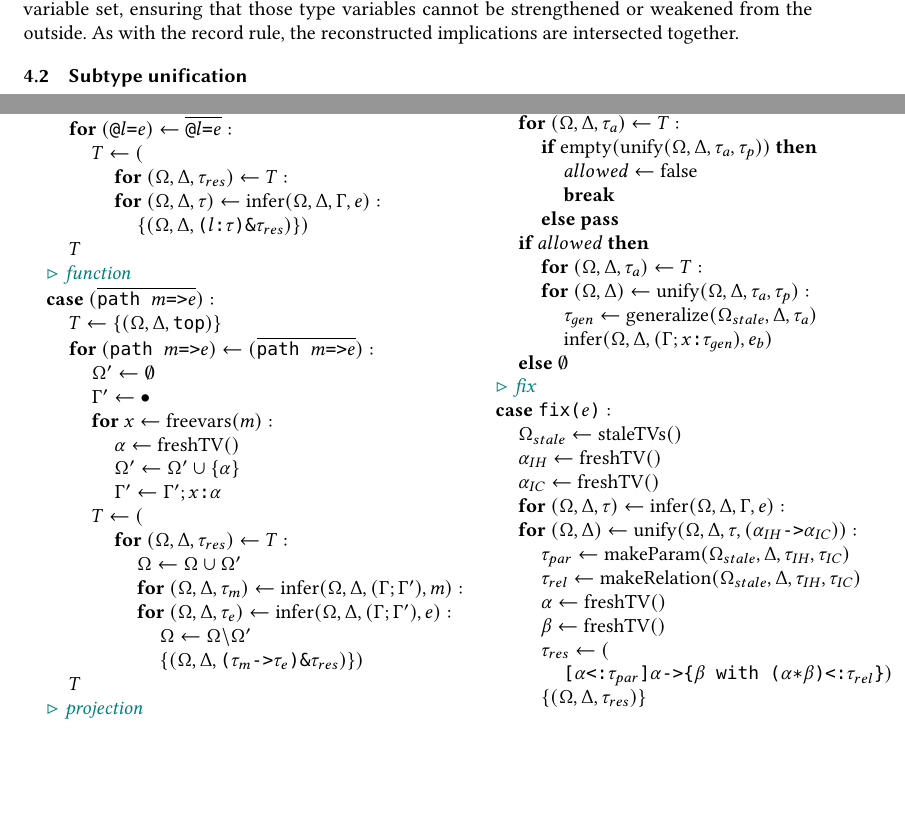
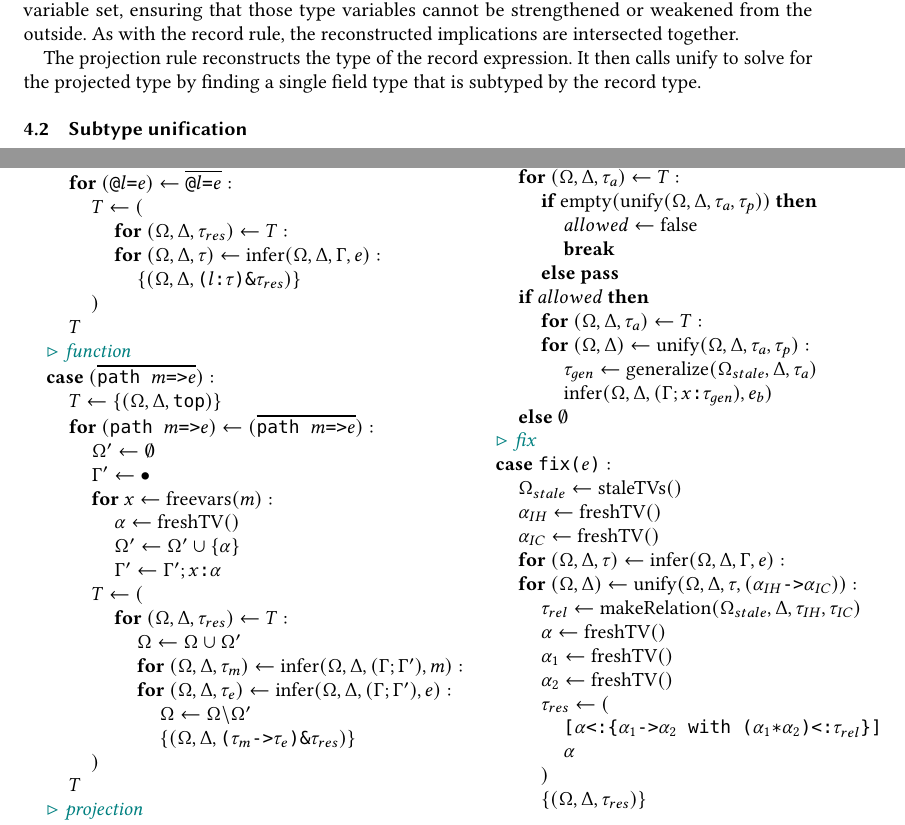
Before and after one commit to resin-studio/slim, a LaTeX paper (paper/relationaltypes.tex): two parts of pages 9 and 11 of 14, joined at a grey line, cut so that both start at the same text, the shorter picture padded with empty space. Compiled offline with pdfLaTeX.

Commit message:
update notation and rules

```diff
--- a/paper/relationaltypes.tex
+++ b/paper/relationaltypes.tex
@@ -36,7 +36,7 @@
 
 
 
-\title{Relational Type Inference}
+\title{Programming with Relational Types}
 % \author{}
 % \date{}
 
@@ -878,6 +878,10 @@ the the pattern's type variables from the adjustment variable set, ensuring
 that those type variables cannot be strengthened or weakened from the outside.
 As with the record rule, the reconstructed implications are intersected together.
 
+The projection rule reconstructs the type of the record expression.
+It then calls unify to solve for the projected type by finding
+a single field type that is subtyped by the record type.
+
 %%%%%%%%%%%%%%%%%%%%%%%%%%%%%%%%%%%%%
 %% Type inference
 %%%%%%%%%%%%%%%%%%%%%%%%%%%%%%%%%%%%%
@@ -936,7 +940,9 @@ As with the record rule, the reconstructed implications are intersected together
     \\
     \I\I\I\I \B{for } (\Omega, \Delta, \tau) \leftarrow \F{infer}(\Omega, \Delta, \Gamma, e):
     \\
-    \I\I\I\I\I \{(\Omega, \Delta, \code{($l$:$\tau$)\&$\tau_{res}$})\})
+    \I\I\I\I\I \{(\Omega, \Delta, \code{($l$:$\tau$)\&$\tau_{res}$})\}
+    \\
+    \I\I\I )
     \\
     \I\I T
 
@@ -974,7 +980,9 @@ As with the record rule, the reconstructed implications are intersected together
     \\
     \I\I\I\I\I\I \Omega \leftarrow \Omega \backslash \Omega'
     \\
-    \I\I\I\I\I\I \{(\Omega, \Delta, \code{($\tau_{m}$->$\tau_{e}$)\&$\tau_{res}$})\})
+    \I\I\I\I\I\I \{(\Omega, \Delta, \code{($\tau_{m}$->$\tau_{e}$)\&$\tau_{res}$})\}
+    \\
+    \I\I\I )
     \\
     \I\I T
 
@@ -1065,17 +1073,21 @@ As with the record rule, the reconstructed implications are intersected together
     \\
     \I\I \B{for } (\Omega, \Delta) \leftarrow \F{unify}(\Omega, \Delta, \tau, (\code{$\alpha_{IH}$->$\alpha_{IC}$})):
     \\
-    \I\I\I \tau_{par} \leftarrow \F{makeParam}(\Omega_{stale}, \Delta, \tau_{IH}, \tau_{IC})
-    \\
     \I\I\I \tau_{rel} \leftarrow \F{makeRelation}(\Omega_{stale}, \Delta, \tau_{IH}, \tau_{IC})
     \\
     \I\I\I \alpha \leftarrow \F{freshTV}()
     \\
-    \I\I\I \beta \leftarrow \F{freshTV}()
+    \I\I\I \alpha_1 \leftarrow \F{freshTV}()
+    \\
+    \I\I\I \alpha_2 \leftarrow \F{freshTV}()
     \\
     \I\I\I \tau_{res} \leftarrow (
     \\
-    \I\I\I\I \code{[$\alpha$<:$\tau_{par}$]$\alpha$->\{$\beta$ with ($\alpha$*$\beta$)<:$\tau_{rel}$\}})
+    \I\I\I\I \code{[$\alpha$<:\{$\alpha_1$->$\alpha_2$ with ($\alpha_1$*$\alpha_2$)<:$\tau_{rel}$\}] }
+    \\
+    \I\I\I\I \alpha
+    \\
+    \I\I\I )
     \\
     \I\I\I \{(\Omega, \Delta, \tau_{res})\}
 
```
